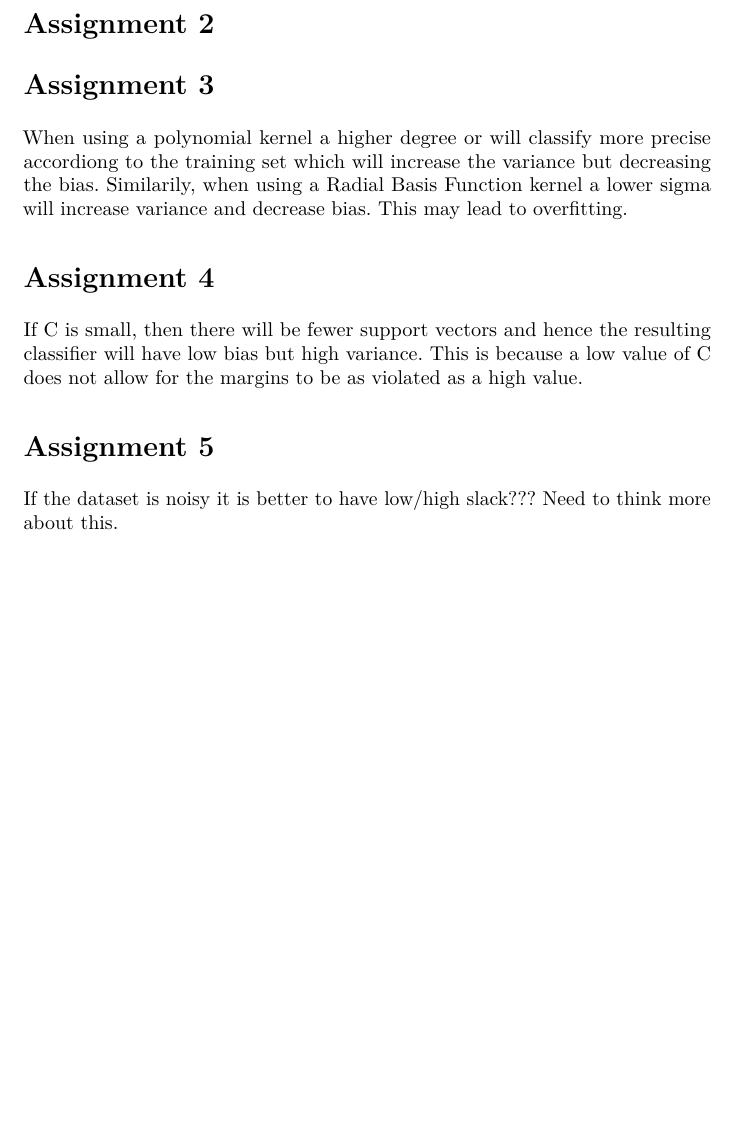
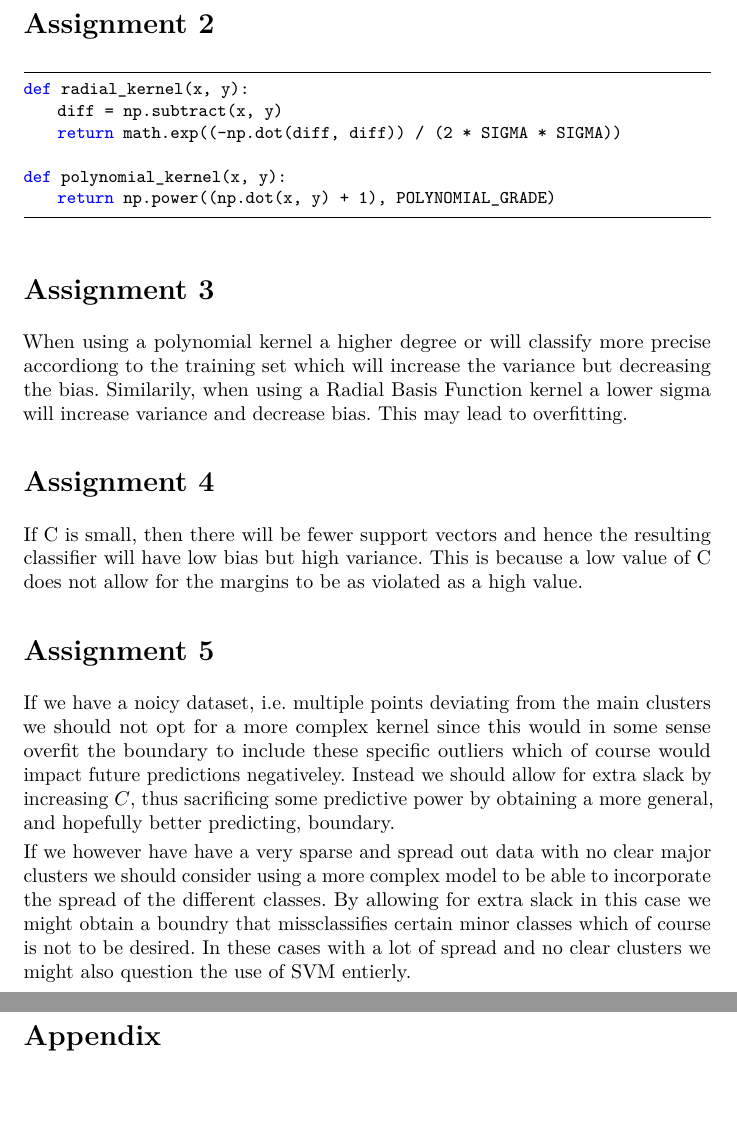
Before and after one commit to antonstrahle/DD2421, a LaTeX document (Lab2/Latex/inlämning.tex): part of page 2 of 2 before the commit and two parts of pages 2 and 3 of 4 after it, the two joined at a grey line, cut so that both start at the same text, the shorter picture padded with empty space. Compiled offline with pdfLaTeX.

Commit message:
Edits in latex

```diff
--- a/Lab2/Latex/inlämning.tex
+++ b/Lab2/Latex/inlämning.tex
@@ -139,6 +139,15 @@ We solve this using the QP function in the CVXOPT package.
 
 \section*{Assignment 2}
 
+\begin{lstlisting}
+def radial_kernel(x, y):
+    diff = np.subtract(x, y)
+    return math.exp((-np.dot(diff, diff)) / (2 * SIGMA * SIGMA))
+
+def polynomial_kernel(x, y):
+	return np.power((np.dot(x, y) + 1), POLYNOMIAL_GRADE)
+\end{lstlisting}
+
 \section*{Assignment 3}
 
 When using a polynomial kernel a higher degree or will classify more precise accordiong to the training set which will increase
@@ -153,5 +162,8 @@ high variance. This is because a low value of C does not allow for the margins t
 
 \section*{Assignment 5}
 
-If the dataset is noisy it is better to have low/high slack??? Need to think more about this.
+If we have a noicy dataset, i.e. multiple points deviating from the main clusters we should not opt for a more complex kernel since this would in some sense overfit the boundary to include these specific outliers which of course would impact future predictions negativeley. Instead we should allow for extra slack by increasing $C$, thus sacrificing some predictive power by obtaining a more general, and hopefully better predicting, boundary.
 
+If we however have have a very sparse and spread out data with no clear major clusters we should consider using a more complex model to be able to incorporate the spread of the different classes. By allowing for extra slack in this case we might obtain a boundry that missclassifies certain minor classes which of course is not to be desired. In these cases with a lot of spread and no clear clusters we might also question the use of SVM entierly.
+
+\section*{Appendix}
```
Also changed, not shown: Lab2/Latex/Figure_1.png (added), Lab2/Latex/Figure_2.png (added), Lab2/Latex/Figure_3.png (added), Lab2/Latex/inlämning.tex (6 more changed lines), 1 other file.
